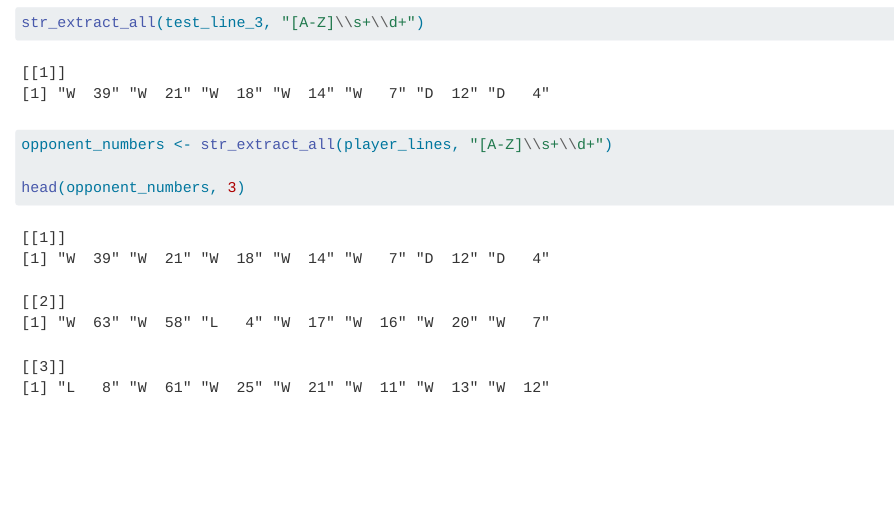
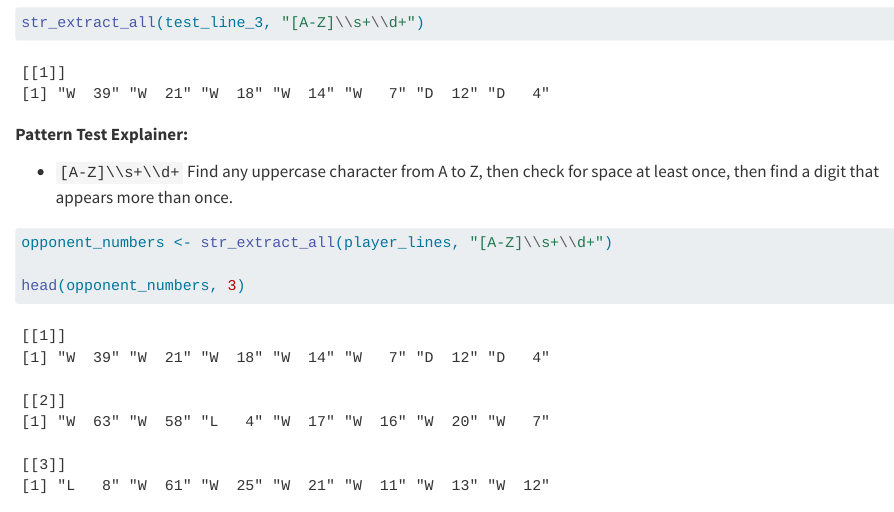
Before and after one commit to HaiderrX/CUNY-SPS-MSDS, a Quarto document (DATA607/Projects/Project_1/project1.qmd): the page in a window 1100 px wide, from 8450 px down. Rendered offline with R 4.5, knitr and Pandoc in place of Quarto, with nearby package versions; long lines of code are wrapped.

Commit message:
Add files via upload

````diff
--- a/DATA607/Projects/Project_1/project1.qmd
+++ b/DATA607/Projects/Project_1/project1.qmd
@@ -304,6 +304,10 @@ str_match(test_line_3, "[A-Z]\\s+\\d+")
 str_extract_all(test_line_3, "[A-Z]\\s+\\d+")
 ```
 
+**Pattern Test Explainer:**
+
+-   `[A-Z]\\s+\\d+` Find any uppercase character from A to Z, then check for space at least once, then find a digit that appears more than once.
+
 ```{r regex-opponents-pair}
 opponent_numbers <- str_extract_all(player_lines, "[A-Z]\\s+\\d+")
 
````
